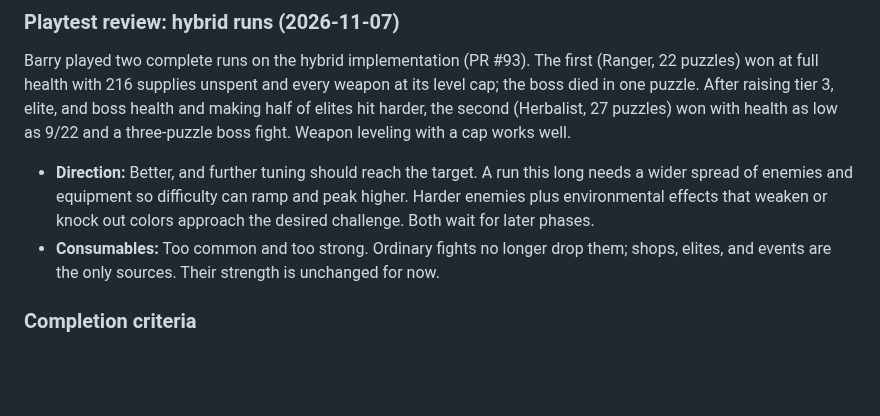
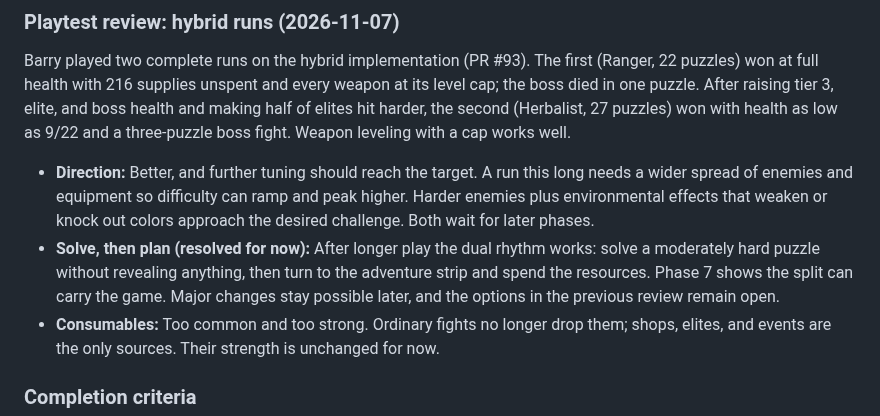
Before and after one commit to weevilgenius/stumped-game, a Markdown page: docs/adventure-mode-plan.md, the part around the change. Drawn GitHub-style; blank space fills up the shorter version.

Commit message:
Record that the solve-then-plan rhythm works for phase 7
Co-authored-by: Claude <noreply@anthropic.com>
Co-Authored-By: Claude Opus 5.5 <noreply@anthropic.com>
Claude-Session: https://claude.ai/code/session_01SGfak4GHfdRpKSAAYRLC7p

```diff
--- a/docs/adventure-mode-plan.md
+++ b/docs/adventure-mode-plan.md
@@ -371,6 +371,7 @@ Barry played a complete run on each of two phase 7 implementations, built on the
 Barry played two complete runs on the hybrid implementation (PR #93). The first (Ranger, 22 puzzles) won at full health with 216 supplies unspent and every weapon at its level cap; the boss died in one puzzle. After raising tier 3, elite, and boss health and making half of elites hit harder, the second (Herbalist, 27 puzzles) won with health as low as 9/22 and a three-puzzle boss fight. Weapon leveling with a cap works well.
 
 - **Direction:** Better, and further tuning should reach the target. A run this long needs a wider spread of enemies and equipment so difficulty can ramp and peak higher. Harder enemies plus environmental effects that weaken or knock out colors approach the desired challenge. Both wait for later phases.
+- **Solve, then plan (resolved for now):** After longer play the dual rhythm works: solve a moderately hard puzzle without revealing anything, then turn to the adventure strip and spend the resources. Phase 7 shows the split can carry the game. Major changes stay possible later, and the options in the previous review remain open.
 - **Consumables:** Too common and too strong. Ordinary fights no longer drop them; shops, elites, and events are the only sources. Their strength is unchanged for now.
 
 ### Completion criteria
```
